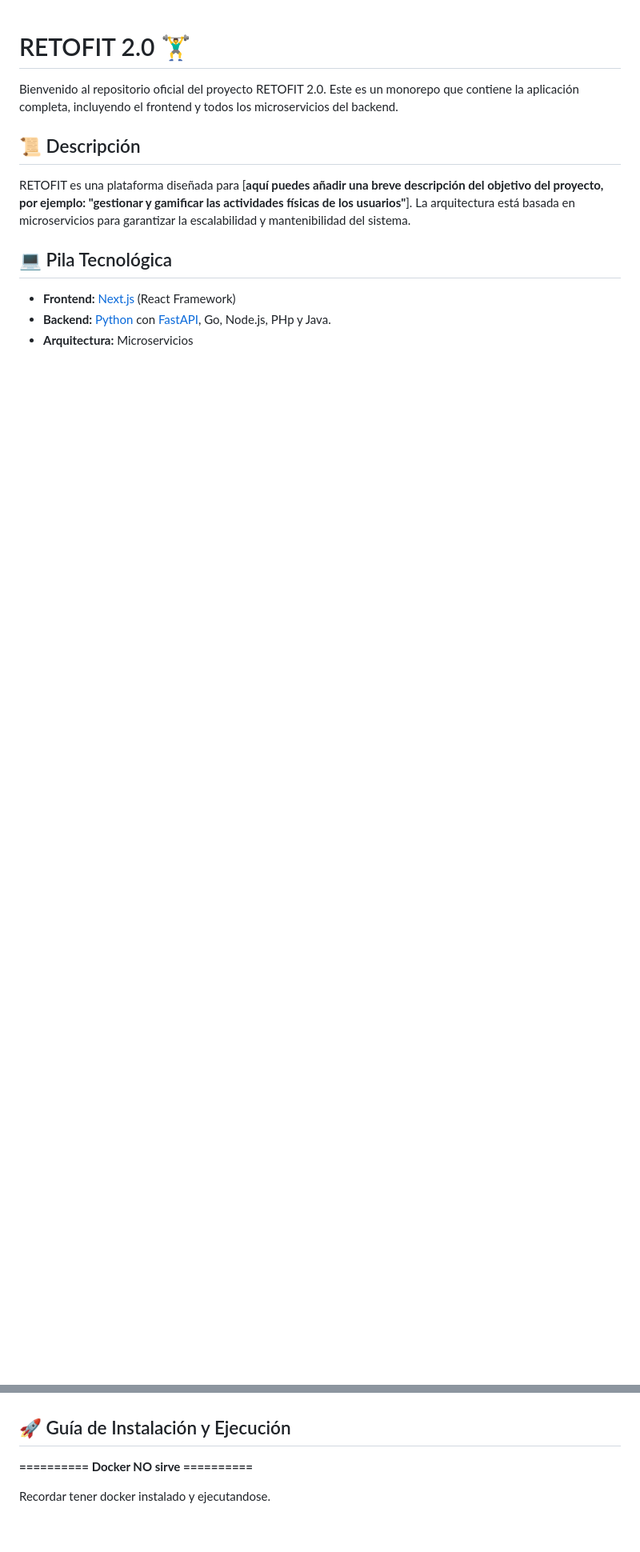
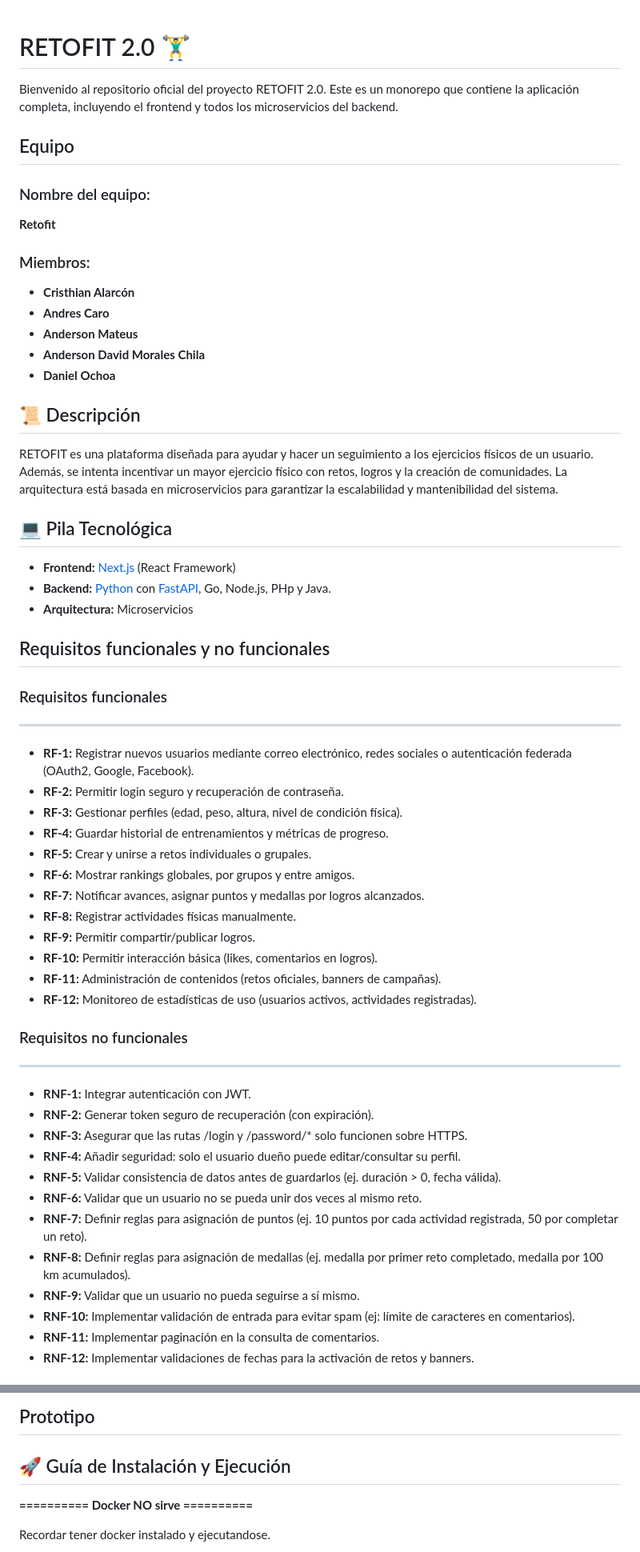
Before and after one commit to RetoFit/RETOFIT_2.0, a Markdown page: README.md, 2 parts joined by grey strips. Shown at 80% size. Rendered like a GitHub page; blank space fills up the shorter version.

Commit message:
Update README with team Diagrams and Requirements
Added diagrams and functional/non-functional requirements to the README.

```diff
--- a/README.md
+++ b/README.md
@@ -1,10 +1,21 @@
 # RETOFIT 2.0 🏋️‍♂️
 
 Bienvenido al repositorio oficial del proyecto RETOFIT 2.0. Este es un monorepo que contiene la aplicación completa, incluyendo el frontend y todos los microservicios del backend.
+## Equipo
+
+### Nombre del equipo:
+**Retofit**
+
+### Miembros:
+- **Cristhian Alarcón**
+- **Andres Caro**
+- **Anderson Mateus**
+- **Anderson David Morales Chila**
+- **Daniel Ochoa**
 
 ## 📜 Descripción
 
-RETOFIT es una plataforma diseñada para [**aquí puedes añadir una breve descripción del objetivo del proyecto, por ejemplo: "gestionar y gamificar las actividades físicas de los usuarios"**]. La arquitectura está basada en microservicios para garantizar la escalabilidad y mantenibilidad del sistema.
+RETOFIT es una plataforma diseñada para ayudar y hacer un seguimiento a los ejercicios físicos de un usuario. Además, se intenta incentivar un mayor ejercicio físico con retos, logros y la creación de comunidades. La arquitectura está basada en microservicios para garantizar la escalabilidad y mantenibilidad del sistema.
 
 ## 💻 Pila Tecnológica
 
@@ -12,3 +23,35 @@ RETOFIT es una plataforma diseñada para [**aquí puedes añadir una breve descr
 -   **Backend:** [Python](https://www.python.org/) con [FastAPI](https://fastapi.tiangolo.com/), Go, Node.js, PHp y Java.
 -   **Arquitectura:** Microservicios
 
+## Requisitos funcionales y no funcionales
+
+### Requisitos funcionales
+---
+- **RF-1:** Registrar nuevos usuarios mediante correo electrónico, redes sociales o autenticación federada (OAuth2, Google, Facebook).
+- **RF-2:** Permitir login seguro y recuperación de contraseña.
+- **RF-3:** Gestionar perfiles (edad, peso, altura, nivel de condición física).
+- **RF-4:** Guardar historial de entrenamientos y métricas de progreso.
+- **RF-5:** Crear y unirse a retos individuales o grupales.
+- **RF-6:** Mostrar rankings globales, por grupos y entre amigos.
+- **RF-7:** Notificar avances, asignar puntos y medallas por logros alcanzados.
+- **RF-8:** Registrar actividades físicas manualmente.
+- **RF-9:** Permitir compartir/publicar logros.
+- **RF-10:** Permitir interacción básica (likes, comentarios en logros).
+- **RF-11:** Administración de contenidos (retos oficiales, banners de campañas).
+- **RF-12:** Monitoreo de estadísticas de uso (usuarios activos, actividades registradas).
+
+### Requisitos no funcionales
+---
+- **RNF-1:** Integrar autenticación con JWT.
+- **RNF-2:** Generar token seguro de recuperación (con expiración).
+- **RNF-3:** Asegurar que las rutas /login y /password/* solo funcionen sobre HTTPS.
+- **RNF-4:** Añadir seguridad: solo el usuario dueño puede editar/consultar su perfil.
+- **RNF-5:** Validar consistencia de datos antes de guardarlos (ej. duración > 0, fecha válida).
+- **RNF-6:** Validar que un usuario no se pueda unir dos veces al mismo reto.
+- **RNF-7:** Definir reglas para asignación de puntos (ej. 10 puntos por cada actividad registrada, 50 por completar un reto).
+- **RNF-8:** Definir reglas para asignación de medallas (ej. medalla por primer reto completado, medalla por 100 km acumulados).
+- **RNF-9:** Validar que un usuario no pueda seguirse a sí mismo.
+- **RNF-10:** Implementar validación de entrada para evitar spam (ej: límite de caracteres en comentarios).
+- **RNF-11:** Implementar paginación en la consulta de comentarios.
+- **RNF-12:** Implementar validaciones de fechas para la activación de retos y banners.
+
@@ -15,3 +73,4 @@ RETOFIT es una plataforma diseñada para [**aquí puedes añadir una breve descr
+## Prototipo
 ## 🚀 Guía de Instalación y Ejecución
 **========== Docker NO sirve ==========**
 
```
Also changed, not shown: other parts of README.md (+15 -0 lines).
